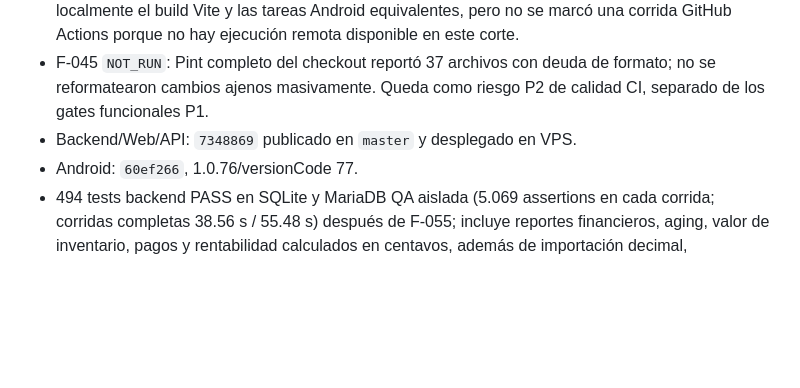
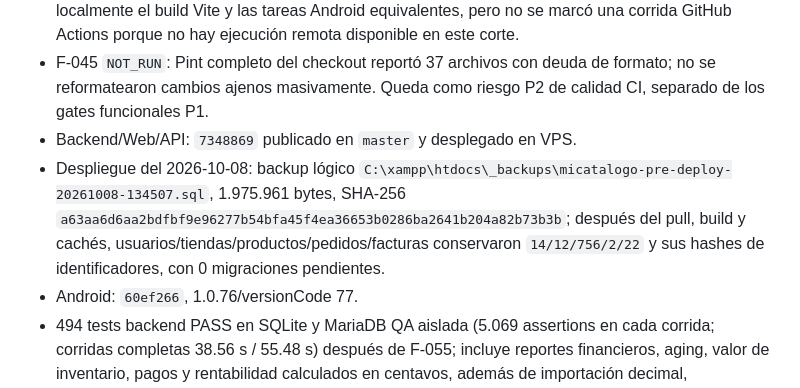
Before and after one commit to wailanbrea/micatalogo, a Markdown page: qa/QA_RELEASE_REPORT.md, the part around the change. Drawn GitHub-style; blank space fills up the shorter version.

Commit message:
docs: record verified backend deployment

```diff
--- a/qa/QA_RELEASE_REPORT.md
+++ b/qa/QA_RELEASE_REPORT.md
@@ -20,6 +20,7 @@ bloqueos siguientes.
 - CI: workflows locales añadidos para Web y Android; se validó su estructura y se ejecutaron localmente el build Vite y las tareas Android equivalentes, pero no se marcó una corrida GitHub Actions porque no hay ejecución remota disponible en este corte.
 - F-045 `NOT_RUN`: Pint completo del checkout reportó 37 archivos con deuda de formato; no se reformatearon cambios ajenos masivamente. Queda como riesgo P2 de calidad CI, separado de los gates funcionales P1.
 - Backend/Web/API: `7348869` publicado en `master` y desplegado en VPS.
+- Despliegue del 2026-10-08: backup lógico `C:\xampp\htdocs\_backups\micatalogo-pre-deploy-20261008-134507.sql`, 1.975.961 bytes, SHA-256 `a63aa6d6aa2bdfbf9e96277b54bfa45f4ea36653b0286ba2641b204a82b73b3b`; después del pull, build y cachés, usuarios/tiendas/productos/pedidos/facturas conservaron `14/12/756/2/22` y sus hashes de identificadores, con 0 migraciones pendientes.
 - Android: `60ef266`, 1.0.76/versionCode 77.
 - 494 tests backend PASS en SQLite y MariaDB QA aislada (5.069 assertions en cada corrida; corridas completas 38.56 s / 55.48 s) después de F-055; incluye reportes financieros, aging, valor de inventario, pagos y rentabilidad calculados en centavos, además de importación decimal, autorización financiera del catálogo y recuperación exacta de decants; 94 unit tests Android PASS.
 - Subconjunto dirigido adicional PASS en ambos motores: 110 tests y 732 assertions sobre importación adaptativa/segura, duplicados e idempotencia, POS web, combos, decants, devoluciones, FIFO, impuestos/descuentos, imágenes y atributos; SQLite 10.69 s, MariaDB QA 16.66 s. No eleva por sí solo los casos que exigen cobertura interplataforma, hardware o reglas de negocio aún no definidas.
```
Also changed, not shown: qa/RISK_REGISTER.md (+1 -1 lines).
